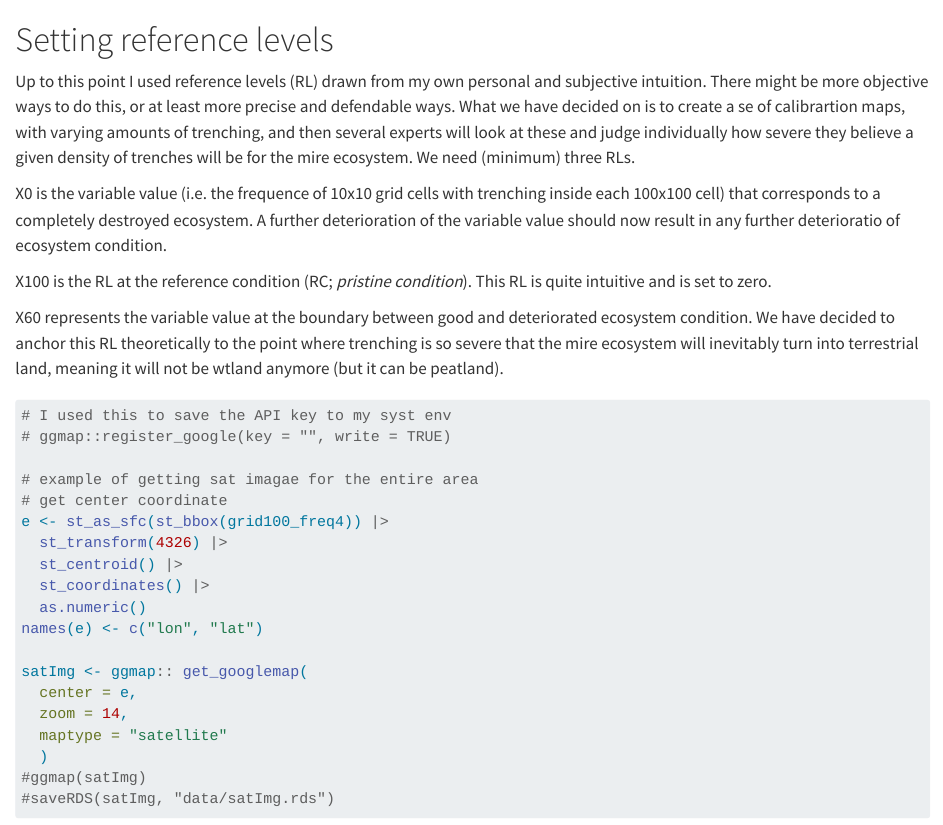
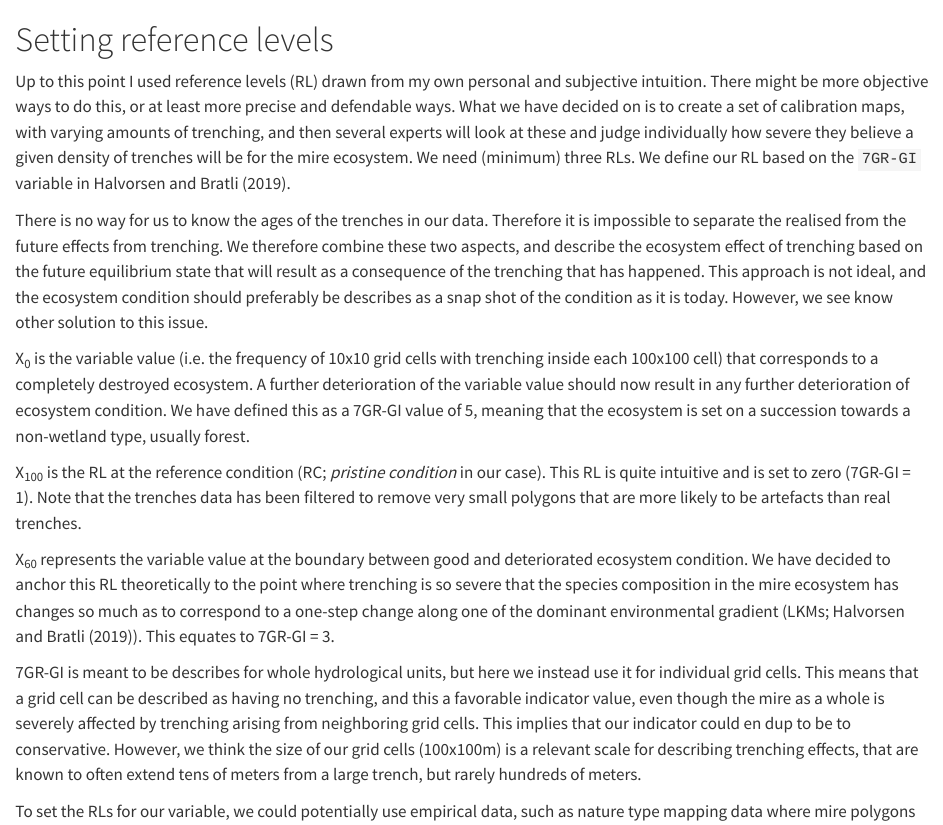
Before and after one commit to NINAnor/mire-trenching, a Quarto document (calibration.qmd): the page in a window 1100 px wide, from its top. Rendered offline with R 4.5, knitr and Pandoc in place of Quarto, with nearby package versions; some code elsewhere in the file could not run offline; long lines of code are wrapped.

Commit message:
cal works

```diff
--- a/_quarto.yml
+++ b/_quarto.yml
@@ -19,11 +19,7 @@ book:
     - metrics.qmd
     - how-to-update.qmd
     - 7TK.qmd
-<<<<<<< Updated upstream
-    - referenceLevels.qmd
-=======
     - calibration.qmd
->>>>>>> Stashed changes
 
 format:
   html:
--- a/calibration.qmd
+++ b/calibration.qmd
@@ -1,23 +8,51 @@
 # Setting reference levels {#sec-ref}
 
-Up to this point I used reference levels (RL) drawn from my
-own personal and subjective intuition. There might be more objective ways to
-do this, or at least more precise and defendable ways. What we have decided on
-is to create a se of calibrartion maps, with varying amounts of trenching,
-and then several experts will look at these and judge individually how severe
-they believe a given density of trenches will be for the mire ecosystem.
-We need (minimum) three RLs.
+Up to this point I used reference levels (RL) drawn from my own personal
+and subjective intuition. There might be more objective ways to do this,
+or at least more precise and defendable ways. What we have decided on is
+to create a set of calibration maps, with varying amounts of trenching,
+and then several experts will look at these and judge individually how
+severe they believe a given density of trenches will be for the mire
+ecosystem. We need (minimum) three RLs. We define our RL based on the
+`7GR-GI` variable in @halvorsen2019.
 
-X0 is the variable value (i.e. the frequence of
-10x10 grid cells with trenching inside each 100x100 cell) that corresponds to a
-completely destroyed ecosystem.
-A further deterioration of the variable value should now result in any further
-deterioratio of ecosystem condition.
+There is no way for us to know the ages of the trenches in our data.
+Therefore it is impossible to separate the realised from the future
+effects from trenching. We therefore combine these two aspects, and
+describe the ecosystem effect of trenching based on the future
+equilibrium state that will result as a consequence of the trenching
+that has happened. This approach is not ideal, and the ecosystem
+condition should preferably be describes as a snap shot of the condition
+as it is today. However, we see know other solution to this issue.
 
-X100 is the RL at the reference condition (RC; _pristine condition_).
-This RL is quite intuitive and is set to zero.
+X~0~ is the variable value (i.e. the frequency of 10x10 grid cells with
+trenching inside each 100x100 cell) that corresponds to a completely
+destroyed ecosystem. A further deterioration of the variable value
+should now result in any further deterioration of ecosystem condition.
+We have defined this as a 7GR-GI value of 5, meaning that the ecosystem
+is set on a succession towards a non-wetland type, usually forest.
 
-X60 represents the variable value at the boundary between good and deteriorated
-ecosystem condition. We have decided to anchor this RL theoretically to the
-point where trenching is so severe that the mire ecosystem will inevitably turn
-into terrestrial land, meaning it will not be wtland anymore (but it can be peatland).
+X~100~ is the RL at the reference condition (RC; *pristine condition* in
+our case). This RL is quite intuitive and is set to zero (7GR-GI = 1).
+Note that the trenches data has been filtered to remove very small
+polygons that are more likely to be artefacts than real trenches.
+
+X~60~ represents the variable value at the boundary between good and
+deteriorated ecosystem condition. We have decided to anchor this RL
+theoretically to the point where trenching is so severe that the species
+composition in the mire ecosystem has changes so much as to correspond
+to a one-step change along one of the dominant environmental gradient
+(LKMs; @halvorsen2019). This equates to 7GR-GI = 3.
+
+7GR-GI is meant to be describes for whole hydrological units, but here
+we instead use it for individual grid cells. This means that a grid cell
+can be described as having no trenching, and this a favorable indicator
+value, even though the mire as a whole is severely affected by trenching
+arising from neighboring grid cells. This implies that our indicator
+could en dup to be to conservative. However, we think the size of our
+grid cells (100x100m) is a relevant scale for describing trenching
+effects, that are known to often extend tens of meters from a large
+trench, but rarely hundreds of meters.
+
+To set the RLs for our variable, we could potentially use empirical
+data, such as nature type mapping data where mire polygons are assign
```
Also changed, not shown: references.bib (+8 -0 lines), calibration.qmd (46 more changed lines).
